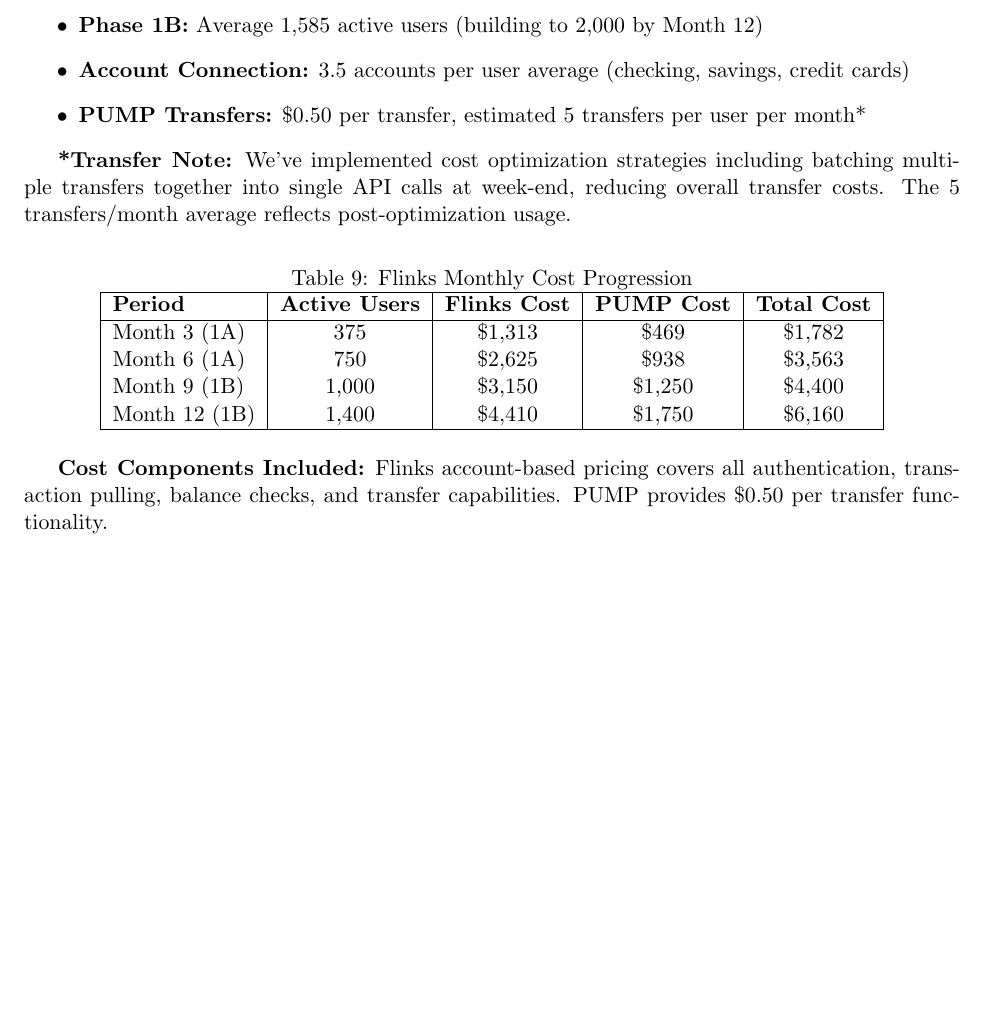
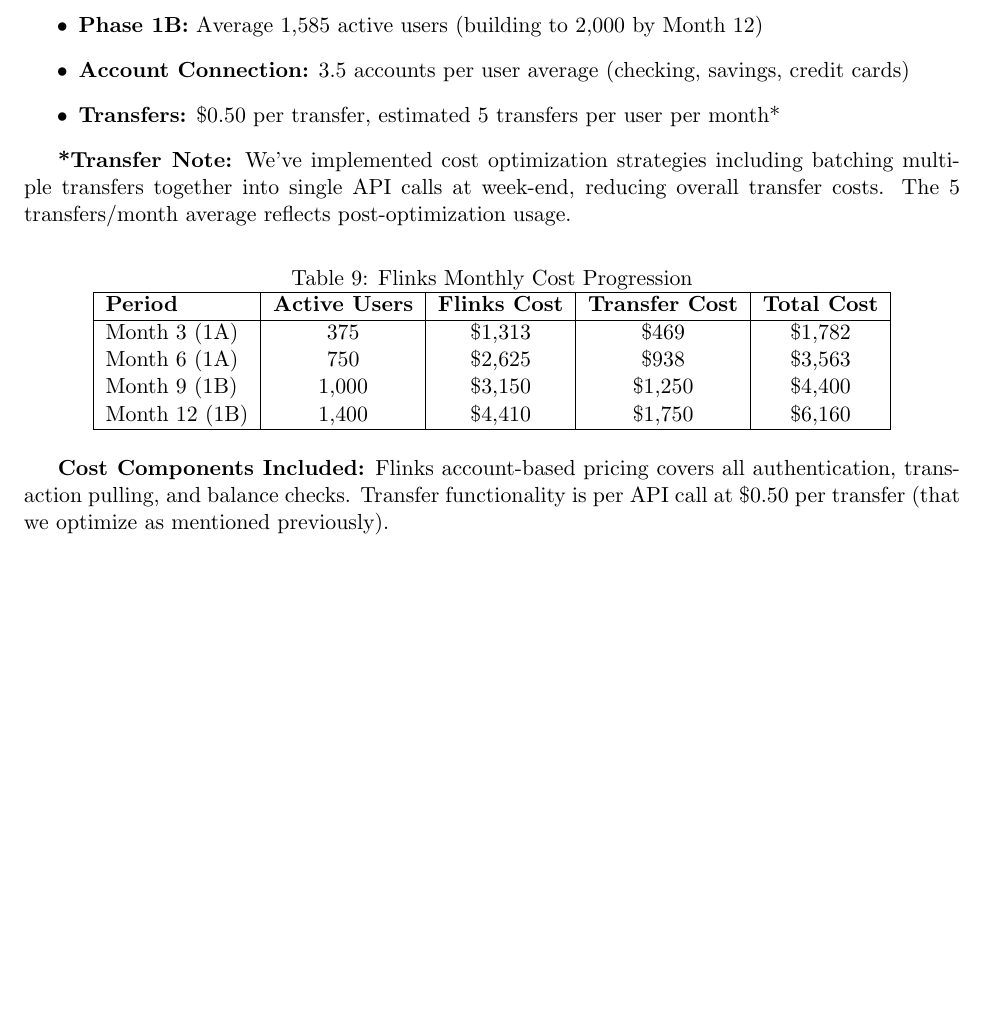
Before and after one commit to Shrey-Varma/fractal-finance, a LaTeX document (Report/investment_report.tex): part of page 10 of 20, cut so that both start at the same text. Compiled offline with pdfLaTeX.

Commit message:
PUMP typo

```diff
--- a/Report/investment_report.tex
+++ b/Report/investment_report.tex
@@ -360,7 +360,7 @@
 \item \textbf{Phase 1A:} Average 715 beta users (building to 1,000 by Month 6)
 \item \textbf{Phase 1B:} Average 1,585 active users (building to 2,000 by Month 12)
 \item \textbf{Account Connection:} 3.5 accounts per user average (checking, savings, credit cards)
-\item \textbf{PUMP Transfers:} \$0.50 per transfer, estimated 5 transfers per user per month*
+\item \textbf{Transfers:} \$0.50 per transfer, estimated 5 transfers per user per month*
 \end{itemize}
 
 \textbf{*Transfer Note:} We've implemented cost optimization strategies including batching multiple transfers together into single API calls at week-end, reducing overall transfer costs. The 5 transfers/month average reflects post-optimization usage.
@@ -370,7 +370,7 @@
 \caption{Flinks Monthly Cost Progression}
 \begin{tabular}{|l|c|c|c|c|}
 \hline
-\textbf{Period} & \textbf{Active Users} & \textbf{Flinks Cost} & \textbf{PUMP Cost} & \textbf{Total Cost} \\
+\textbf{Period} & \textbf{Active Users} & \textbf{Flinks Cost} & \textbf{Transfer Cost} & \textbf{Total Cost} \\
 \hline
 Month 3 (1A) & 375 & \$1,313 & \$469 & \$1,782 \\
 Month 6 (1A) & 750 & \$2,625 & \$938 & \$3,563 \\
@@ -380,7 +380,7 @@
 \end{tabular}
 \end{table}
 
-\textbf{Cost Components Included:} Flinks account-based pricing covers all authentication, transaction pulling, balance checks, and transfer capabilities. PUMP provides \$0.50 per transfer functionality.
+\textbf{Cost Components Included:} Flinks account-based pricing covers all authentication, transaction pulling, and balance checks. Transfer functionality is per API call at \$0.50 per transfer (that we optimize as mentioned previously).
 
 \newpage
 
```
